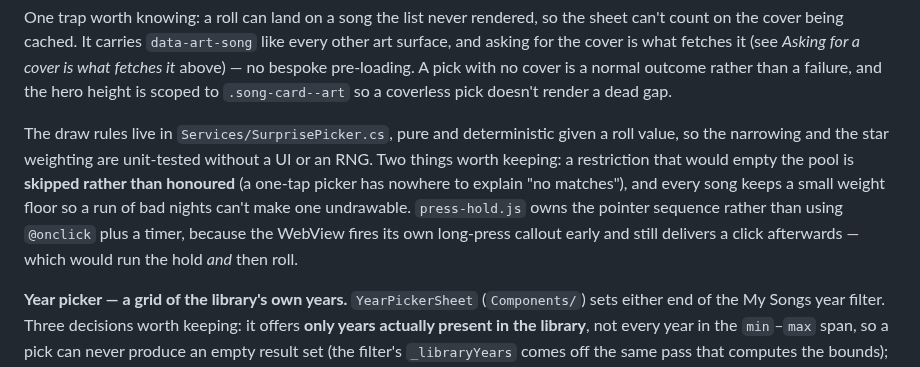
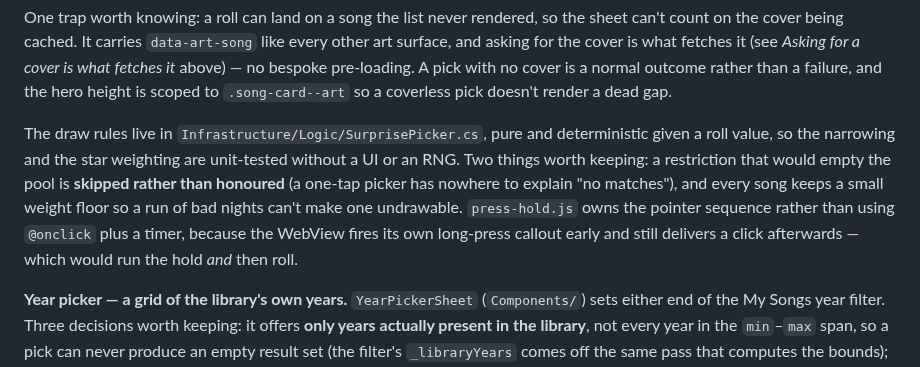
Before and after one commit to riddlemd/KHost.Mobile, a Markdown page: DEVELOPMENT.md, the part around the change. GitHub-like rendering.

Commit message:
Point DEVELOPMENT.md at SurprisePicker's new home
Left behind by the Services/Logic split. Verified by checking every
`KHost.Mobile*/...` path named in AGENTS.md, DEVELOPMENT.md, README.md and
playwright/README.md against the filesystem — this was the only one that no
longer resolved.

```diff
--- a/DEVELOPMENT.md
+++ b/DEVELOPMENT.md
@@ -129,7 +129,7 @@ The result is rendered as the app's own `.song-card` (same classes, same album-a
 
 One trap worth knowing: a roll can land on a song the list never rendered, so the sheet can't count on the cover being cached. It carries `data-art-song` like every other art surface, and asking for the cover is what fetches it (see *Asking for a cover is what fetches it* above) — no bespoke pre-loading. A pick with no cover is a normal outcome rather than a failure, and the hero height is scoped to `.song-card--art` so a coverless pick doesn't render a dead gap.
 
-The draw rules live in `Services/SurprisePicker.cs`, pure and deterministic given a roll value, so the narrowing and the star weighting are unit-tested without a UI or an RNG. Two things worth keeping: a restriction that would empty the pool is **skipped rather than honoured** (a one-tap picker has nowhere to explain "no matches"), and every song keeps a small weight floor so a run of bad nights can't make one undrawable. `press-hold.js` owns the pointer sequence rather than using `@onclick` plus a timer, because the WebView fires its own long-press callout early and still delivers a click afterwards — which would run the hold *and* then roll.
+The draw rules live in `Infrastructure/Logic/SurprisePicker.cs`, pure and deterministic given a roll value, so the narrowing and the star weighting are unit-tested without a UI or an RNG. Two things worth keeping: a restriction that would empty the pool is **skipped rather than honoured** (a one-tap picker has nowhere to explain "no matches"), and every song keeps a small weight floor so a run of bad nights can't make one undrawable. `press-hold.js` owns the pointer sequence rather than using `@onclick` plus a timer, because the WebView fires its own long-press callout early and still delivers a click afterwards — which would run the hold *and* then roll.
 
 **Year picker — a grid of the library's own years.** `YearPickerSheet` (`Components/`) sets either end of the My Songs year filter. Three decisions worth keeping: it offers **only years actually present in the library**, not every year in the `min`–`max` span, so a pick can never produce an empty result set (the filter's `_libraryYears` comes off the same pass that computes the bounds); it lays them out as a **grid rather than a list**, because a span like 1959–2024 is 65 rows to scroll but only 13 as a five-column grid — the same reason the platform date pickers show years in a grid; and years that would put the two handles the wrong way round render **disabled rather than being silently clamped**, so the year you tap is the year you get. The dual-handle slider is unchanged and still drives the same two values.
 
```
